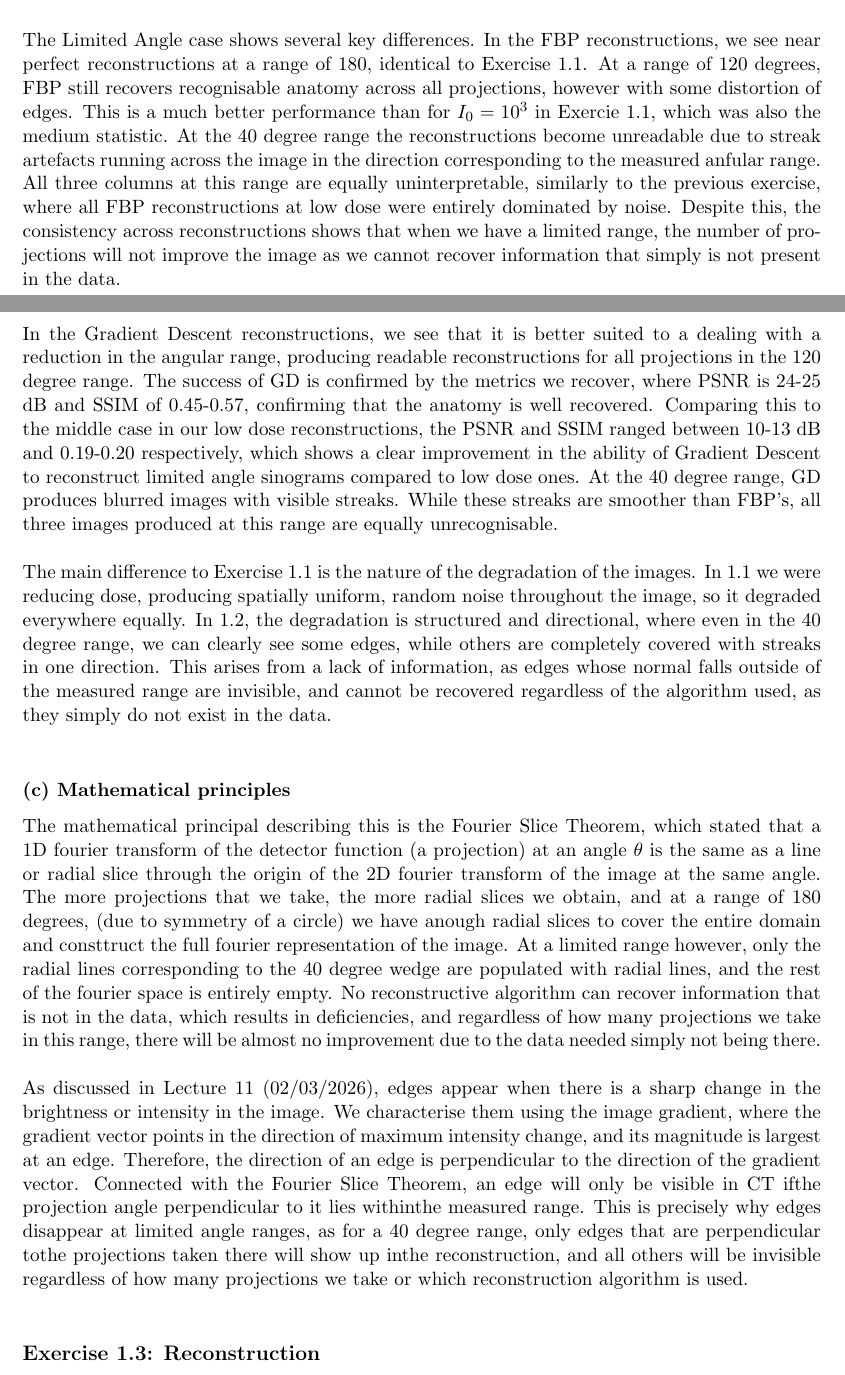
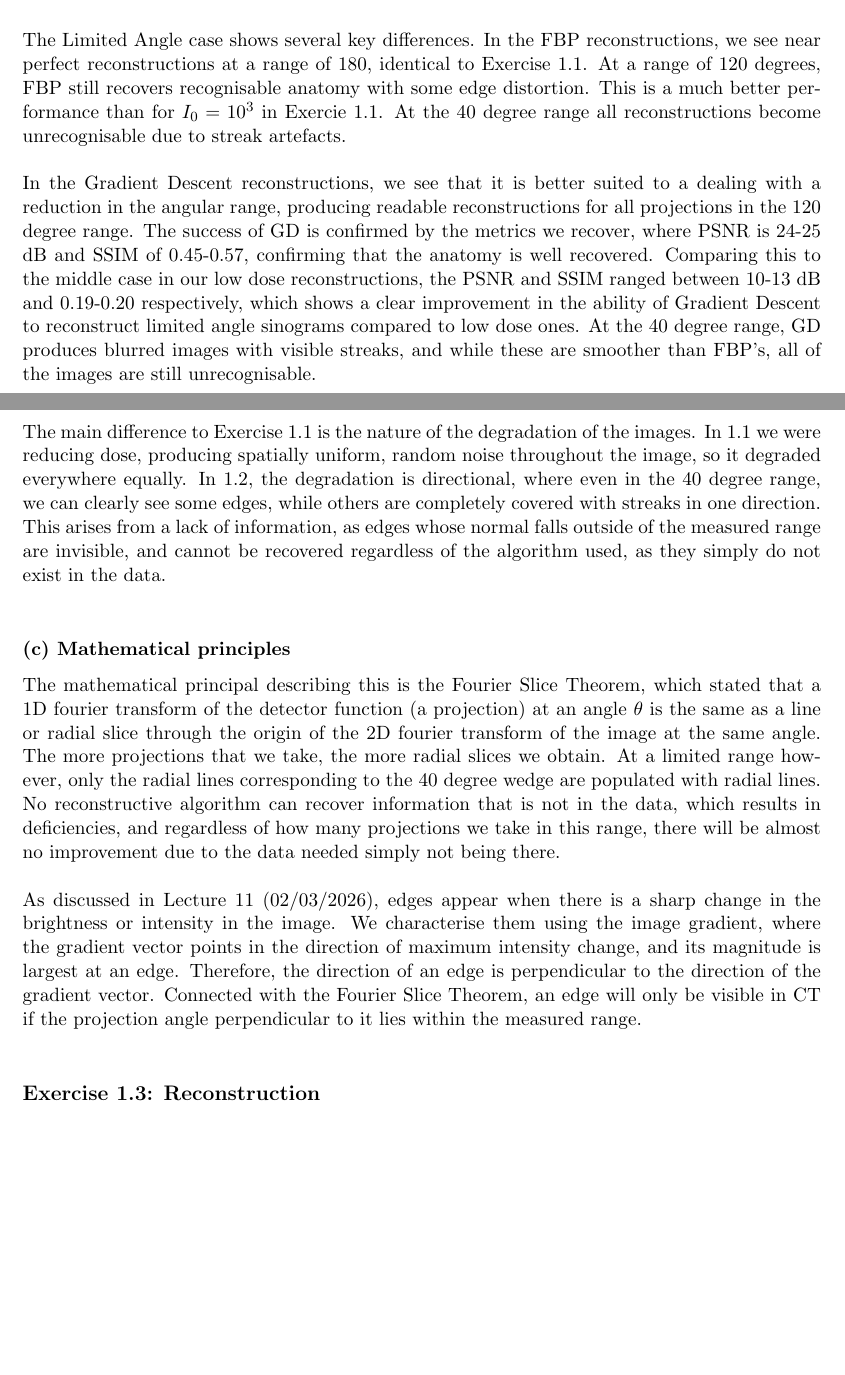
Before and after one commit to EmiliaZabrzanska/a2_coursework, a LaTeX document (report/report.tex): two parts of pages 10 and 11 of 23 before the commit and two parts of pages 9 and 10 of 21 after it, joined at a grey line, cut so that both start at the same text, the shorter picture padded with empty space. Compiled offline with pdfLaTeX.

Commit message:
edited report

```diff
--- a/report/report.tex
+++ b/report/report.tex
@@ -216,17 +215,33 @@ Noisy sinograms were simulated at three angular ranges (180\textdegree, 120\text
     \caption{Limited angle absolute error maps.}
 \end{figure}
 
-The Limited Angle case shows several key differences. In the FBP reconstructions, we see near perfect reconstructions at a range of 180, identical to Exercise 1.1. At a range of 120 degrees, FBP still recovers recognisable anatomy across all projections, however with some distortion of edges. This is a much better performance than for $I_0=10^3$ in Exercie 1.1, which was also the medium statistic. At the 40 degree range the reconstructions become unreadable due to streak artefacts running across the image in the direction corresponding to the measured anfular range. All three columns at this range are equally uninterpretable, similarly to the previous exercise, where all FBP reconstructions at low dose were entirely dominated by noise. Despite this, the consistency across reconstructions shows that when we have a limited range, the number of projections will not improve the image as we cannot recover information that simply is not present in the data. \\
+The Limited Angle case shows several key differences.
+In the FBP reconstructions, we see near perfect reconstructions at a range of 180, identical to Exercise 1.1.
+At a range of 120 degrees, FBP still recovers recognisable anatomy with some edge distortion.
+This is a much better performance than for $I_0=10^3$ in Exercie 1.1.
+At the 40 degree range all reconstructions become unrecognisable due to streak artefacts.  \\
 
-\noindent In the Gradient Descent reconstructions, we see that it is better suited to a dealing with a reduction in the angular range, producing readable reconstructions for all projections in the 120 degree range. The success of GD is confirmed by the metrics we recover, where PSNR is 24-25 dB and SSIM of 0.45-0.57, confirming that the anatomy is well recovered. Comparing this to the middle case in our low dose reconstructions, the PSNR and SSIM ranged between 10-13 dB and 0.19-0.20 respectively, which shows a clear improvement in the ability of Gradient Descent to reconstruct limited angle sinograms compared to low dose ones. At the 40 degree range, GD produces blurred images with visible streaks. While these streaks are smoother than FBP's, all three images produced at this range are equally unrecognisable. \\
+\noindent In the Gradient Descent reconstructions, we see that it is better suited to a dealing with a reduction in the angular range, producing readable reconstructions for all projections in the 120 degree range.
+The success of GD is confirmed by the metrics we recover, where PSNR is 24-25 dB and SSIM of 0.45-0.57, confirming that the anatomy is well recovered.
+Comparing this to the middle case in our low dose reconstructions, the PSNR and SSIM ranged between 10-13 dB and 0.19-0.20 respectively, which shows a clear improvement in the ability of Gradient Descent to reconstruct limited angle sinograms compared to low dose ones.
+At the 40 degree range, GD produces blurred images with visible streaks, and while these are smoother than FBP's, all of the images are still unrecognisable. \\
 
-\noindent The main difference to Exercise 1.1 is the nature of the degradation of the images. In 1.1 we were reducing dose, producing spatially uniform, random noise throughout the image, so it degraded everywhere equally. In 1.2, the degradation is structured and directional, where even in the 40 degree range, we can clearly see some edges, while others are completely covered with streaks in one direction. This arises from a lack of information, as edges whose normal falls outside of the measured range are invisible, and cannot be recovered regardless of the algorithm used, as they simply do not exist in the data. \\
+\noindent The main difference to Exercise 1.1 is the nature of the degradation of the images.
+In 1.1 we were reducing dose, producing spatially uniform, random noise throughout the image, so it degraded everywhere equally.
+In 1.2, the degradation is directional, where even in the 40 degree range, we can clearly see some edges, while others are completely covered with streaks in one direction.
+This arises from a lack of information, as edges whose normal falls outside of the measured range are invisible, and cannot be recovered regardless of the algorithm used, as they simply do not exist in the data. \\
 
 \subsubsection*{(c) Mathematical principles}
 
-The mathematical principal describing this is the Fourier Slice Theorem, which stated that a 1D fourier transform of the detector function (a projection) at an angle $\theta$ is the same as a line or radial slice through the origin of the 2D fourier transform of the image at the same angle. The more projections that we take, the more radial slices we obtain, and at a range of 180 degrees, (due to symmetry of a circle) we have anough radial slices to cover the entire domain and consttruct the full fourier representation of the image. At a limited range however, only the radial lines corresponding to the 40 degree wedge are populated with radial lines, and the rest of the fourier space is entirely empty. No reconstructive algorithm can recover information that is not in the data, which results in deficiencies, and regardless of how many projections we take in this range, there will be almost no improvement due to the data needed simply not being there. \\
+The mathematical principal describing this is the Fourier Slice Theorem, which stated that a 1D fourier transform of the detector function (a projection) at an angle $\theta$ is the same as a line or radial slice through the origin of the 2D fourier transform of the image at the same angle.
+The more projections that we take, the more radial slices we obtain.
+At a limited range however, only the radial lines corresponding to the 40 degree wedge are populated with radial lines.
+No reconstructive algorithm can recover information that is not in the data, which results in deficiencies, and regardless of how many projections we take in this range, there will be almost no improvement due to the data needed simply not being there. \\
 
-\noindent As discussed in Lecture 11 (02/03/2026), edges appear when there is a sharp change in the brightness or intensity in the image. We characterise them using the image gradient, where the gradient vector points in the direction of maximum intensity change, and its magnitude is largest at an edge. Therefore, the direction of an edge is perpendicular to the direction of the gradient vector. Connected with the Fourier Slice Theorem, an edge will only be visible in CT ifthe projection angle perpendicular to it lies withinthe measured range. This is precisely why edges disappear at limited angle ranges, as for a 40 degree range, only edges that are perpendicular tothe projections taken there will show up inthe reconstruction, and all others will be invisible regardless of how many projections we take or which reconstruction algorithm is used. \\
+\noindent As discussed in Lecture 11 (02/03/2026), edges appear when there is a sharp change in the brightness or intensity in the image.
+We characterise them using the image gradient, where the gradient vector points in the direction of maximum intensity change, and its magnitude is largest at an edge.
+Therefore, the direction of an edge is perpendicular to the direction of the gradient vector.
+Connected with the Fourier Slice Theorem, an edge will only be visible in CT if the projection angle perpendicular to it lies within the measured range. \\
 
 % ──────────────────────────────────────────────
 \subsection*{Exercise 1.3: Reconstruction}
```
Also changed, not shown: report/report.tex (49 more changed lines), 5 other files.
